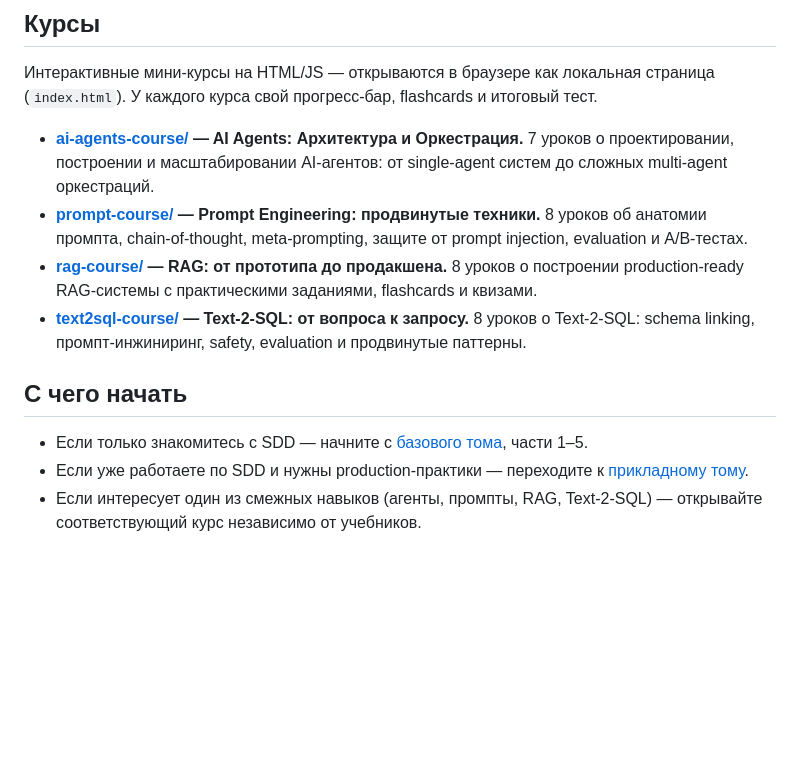
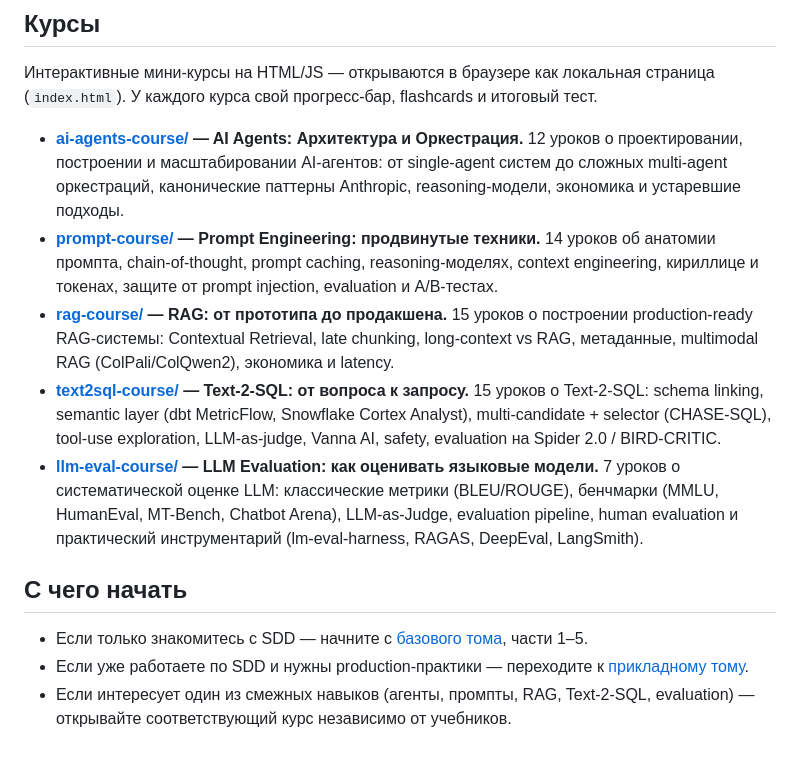
Before and after one commit to LKosoj/sdd-book, a Markdown page: README.md, the part around the change. Drawn GitHub-style; blank space fills up the shorter version.

Commit message:
Обновлен список курсов и добавлен курс LLM Evaluation в README
Добавлены новые описания курсов с расширенным контентом
Включён новый курс 'LLM Evaluation'
Обновлена строка о смежных навыках
Тесты: не запускались

```diff
--- a/README.md
+++ b/README.md
@@ -15,13 +15,14 @@
 
 Интерактивные мини-курсы на HTML/JS — открываются в браузере как локальная страница (`index.html`). У каждого курса свой прогресс-бар, flashcards и итоговый тест.
 
-- **[ai-agents-course/](ai-agents-course/index.html) — AI Agents: Архитектура и Оркестрация.** 7 уроков о проектировании, построении и масштабировании AI-агентов: от single-agent систем до сложных multi-agent оркестраций.
-- **[prompt-course/](prompt-course/index.html) — Prompt Engineering: продвинутые техники.** 8 уроков об анатомии промпта, chain-of-thought, meta-prompting, защите от prompt injection, evaluation и A/B-тестах.
-- **[rag-course/](rag-course/index.html) — RAG: от прототипа до продакшена.** 8 уроков о построении production-ready RAG-системы с практическими заданиями, flashcards и квизами.
-- **[text2sql-course/](text2sql-course/index.html) — Text-2-SQL: от вопроса к запросу.** 8 уроков о Text-2-SQL: schema linking, промпт-инжиниринг, safety, evaluation и продвинутые паттерны.
+- **[ai-agents-course/](ai-agents-course/index.html) — AI Agents: Архитектура и Оркестрация.** 12 уроков о проектировании, построении и масштабировании AI-агентов: от single-agent систем до сложных multi-agent оркестраций, канонические паттерны Anthropic, reasoning-модели, экономика и устаревшие подходы.
+- **[prompt-course/](prompt-course/index.html) — Prompt Engineering: продвинутые техники.** 14 уроков об анатомии промпта, chain-of-thought, prompt caching, reasoning-моделях, context engineering, кириллице и токенах, защите от prompt injection, evaluation и A/B-тестах.
+- **[rag-course/](rag-course/index.html) — RAG: от прототипа до продакшена.** 15 уроков о построении production-ready RAG-системы: Contextual Retrieval, late chunking, long-context vs RAG, метаданные, multimodal RAG (ColPali/ColQwen2), экономика и latency.
+- **[text2sql-course/](text2sql-course/index.html) — Text-2-SQL: от вопроса к запросу.** 15 уроков о Text-2-SQL: schema linking, semantic layer (dbt MetricFlow, Snowflake Cortex Analyst), multi-candidate + selector (CHASE-SQL), tool-use exploration, LLM-as-judge, Vanna AI, safety, evaluation на Spider 2.0 / BIRD-CRITIC.
+- **[llm-eval-course/](llm-eval-course/index.html) — LLM Evaluation: как оценивать языковые модели.** 7 уроков о систематической оценке LLM: классические метрики (BLEU/ROUGE), бенчмарки (MMLU, HumanEval, MT-Bench, Chatbot Arena), LLM-as-Judge, evaluation pipeline, human evaluation и практический инструментарий (lm-eval-harness, RAGAS, DeepEval, LangSmith).
 
 ## С чего начать
 
 - Если только знакомитесь с SDD — начните с [базового тома](book/README.md), части 1–5.
 - Если уже работаете по SDD и нужны production-практики — переходите к [прикладному тому](book2/README.md).
-- Если интересует один из смежных навыков (агенты, промпты, RAG, Text-2-SQL) — открывайте соответствующий курс независимо от учебников.
+- Если интересует один из смежных навыков (агенты, промпты, RAG, Text-2-SQL, evaluation) — открывайте соответствующий курс независимо от учебников.
```
